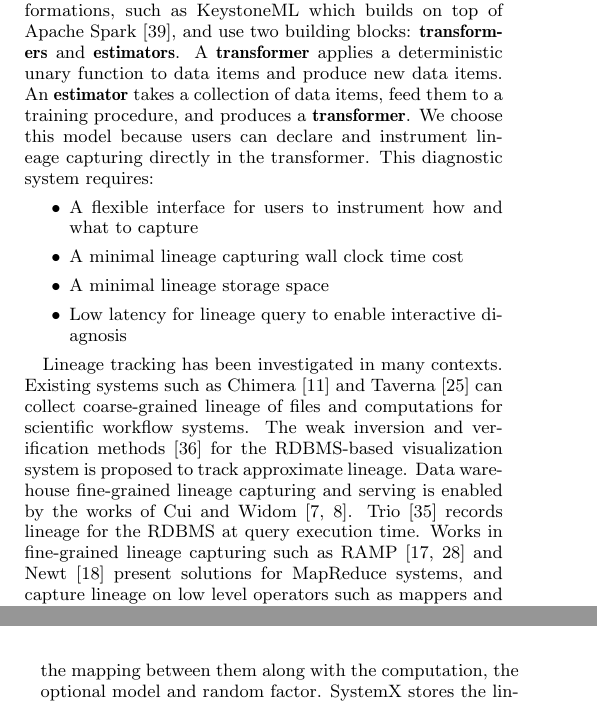
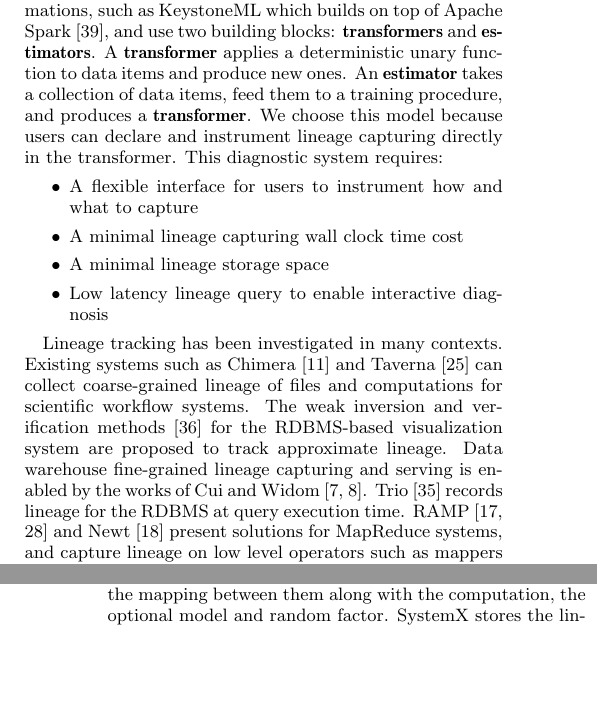
Before and after one commit to luckh2/SIGMOD_2016, a LaTeX paper (Lineage.tex): two parts of the columns of pages 1 and 2 of 12, joined at a grey line, cut so that both start at the same text, the shorter picture padded with empty space. Compiled offline with pdfLaTeX.

Commit message:
changes in intro

```diff
--- a/Lineage.tex
+++ b/Lineage.tex
@@ -136,7 +136,7 @@ In this paper, we describe the design of a diagnostic system for distributed ML
 Compared to the coarse-grained lineage at file or relational table metadata level, fine-grained lineage is at data structure cell level, e.g., elements in a matrix.
 We assume an ML framework with a programming model that abstracts a pipeline as a chain of data transformations, such as KeystoneML
 which builds on top of Apache Spark~\cite{zaharia12}, and use two building blocks: {\bf transformers} and {\bf estimators}.
-A {\bf transformer} applies a deterministic unary function to data items and produce new data items.
+A {\bf transformer} applies a deterministic unary function to data items and produce new ones.
 An {\bf estimator} takes a collection of data items, feed them to a training procedure,  and produces a {\bf transformer}.
 We choose this model because users can declare and instrument lineage capturing directly in the transformer.
 This diagnostic system requires:
@@ -144,7 +144,7 @@ This diagnostic system requires:
 \item{} A flexible interface for users to instrument how and what to capture
 \item{} A minimal lineage capturing wall clock time cost
 \item{} A minimal lineage storage space
-\item{} Low latency for lineage query to enable interactive diagnosis
+\item{} Low latency lineage query to enable interactive diagnosis
 \end{shortlist}
 %This diagnostic system enables users to specify the data transformation lineage with a concise interface, customize the instrumentation,
 %capture fine-grained lineage with a minimal performance penalty, and serve the lineage query
@@ -155,13 +155,13 @@ Lineage tracking has been investigated in many contexts.
 Existing systems such as Chimera~\cite{foster02} and Taverna~\cite{oinn02} can collect coarse-grained lineage
 of files and computations for scientific workflow systems.
 The weak inversion and verification methods~\cite{woodruff97} for the RDBMS-based visualization system
-is proposed to track approximate lineage.
+are proposed to track approximate lineage.
 %DeepDive~\cite{shin15} explores approximate inference for the incremental maintenance problem in the context of knowledge base system.
 Data warehouse fine-grained lineage capturing and serving is enabled by the works of Cui and Widom~\cite{cui00, cui03}.
 Trio~\cite{widom04} records lineage for the RDBMS at query execution time.
-Works in fine-grained lineage capturing such as RAMP~\cite{ikeda11, park11} and Newt~\cite{logothetis13} present
+RAMP~\cite{ikeda11, park11} and Newt~\cite{logothetis13} present
 solutions for MapReduce systems, and capture lineage on low level operators such as mappers and reducers.
-SubZero~\cite{wu13}, which is built on SciDB~\cite{brown10} has a similar lineage capturing interface on predefined SciDB operators and UDFs.
+SubZero~\cite{wu13}, which is built on SciDB~\cite{brown10}, has a similar lineage capturing interface on predefined operators and UDFs.
 
 Unfortunately, the existing lineage tracking systems are not suitable for the distributed ML frameworks for three reasons.
 First, the coarse-grained lineage information collected by scientific workflow systems (e.g., Chimera) lacks the details for cell-level mapping.
```
